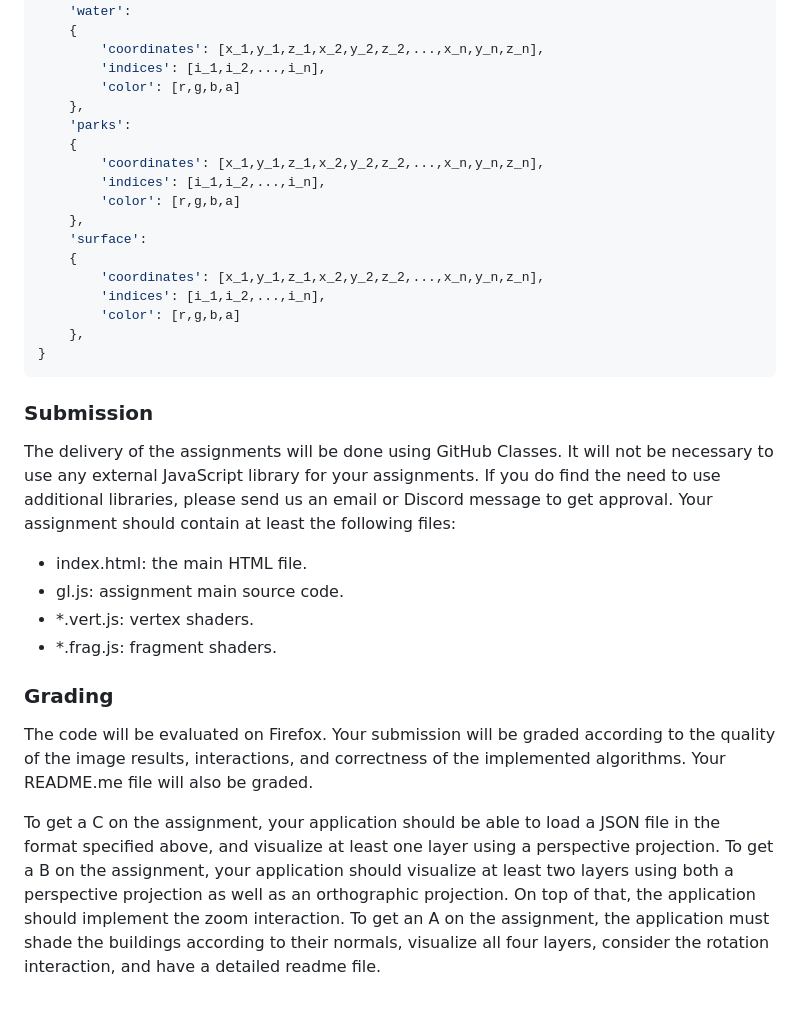
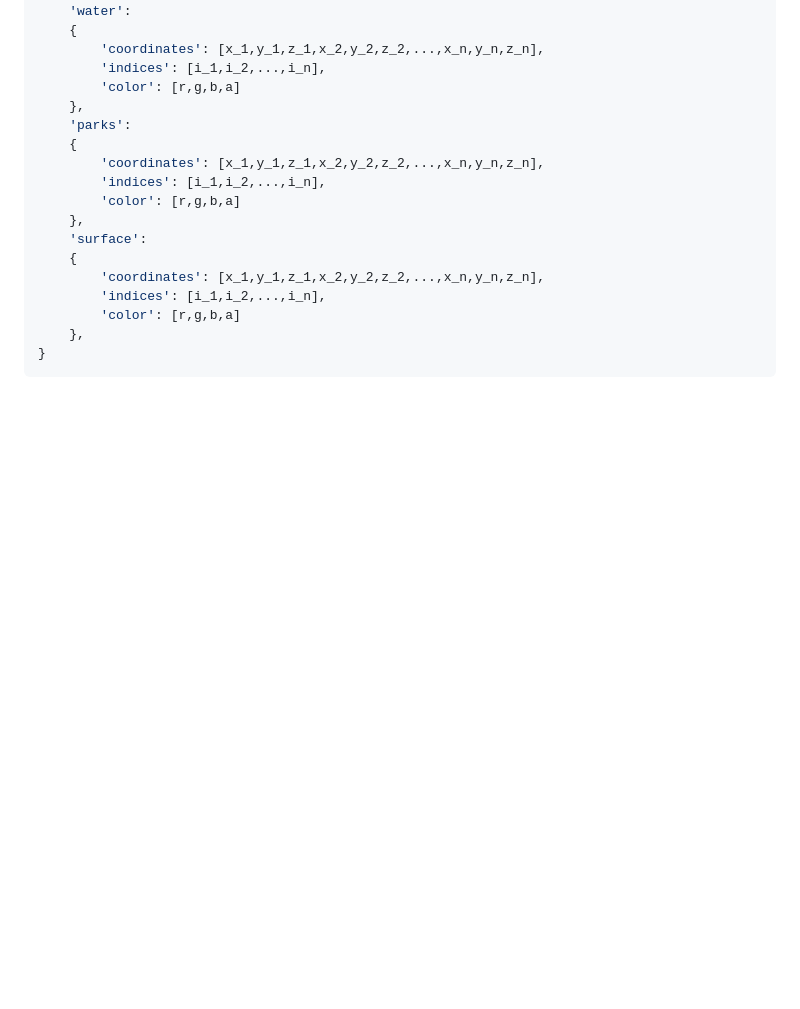
Before and after one commit to Huma22/Triangle-Meshes-Rendering, a Markdown page: README.md, the part around one of its changes. Drawn GitHub-style; blank space fills up the shorter version.

````diff
--- a/README.md
+++ b/README.md
@@ -82,15 +77,3 @@ The `coordinates` array consists of a list of all the vertices for that particul
     },
 }
 ```
-
-### Submission
-The delivery of the assignments will be done using GitHub Classes. It will not be necessary to use any external JavaScript library for your assignments. If you do find the need to use additional libraries, please send us an email or Discord message to get approval. Your assignment should contain at least the following files:
-- index.html: the main HTML file.
-- gl.js: assignment main source code.
-- \*.vert.js: vertex shaders.
-- \*.frag.js: fragment shaders.
-
-### Grading
-The code will be evaluated on Firefox. Your submission will be graded according to the quality of the image results, interactions, and correctness of the implemented algorithms. Your README.me file will also be graded.
-
-To get a C on the assignment, your application should be able to load a JSON file in the format specified above, and visualize at least one layer using a perspective projection. To get a B on the assignment, your application should visualize at least two layers using both a perspective projection as well as an orthographic projection. On top of that, the application should implement the zoom interaction. To get an A on the assignment, the application must shade the buildings according to their normals, visualize all four layers, consider the rotation interaction, and have a detailed readme file.
````
Also changed, not shown: other parts of README.md (+9 -14 lines).
